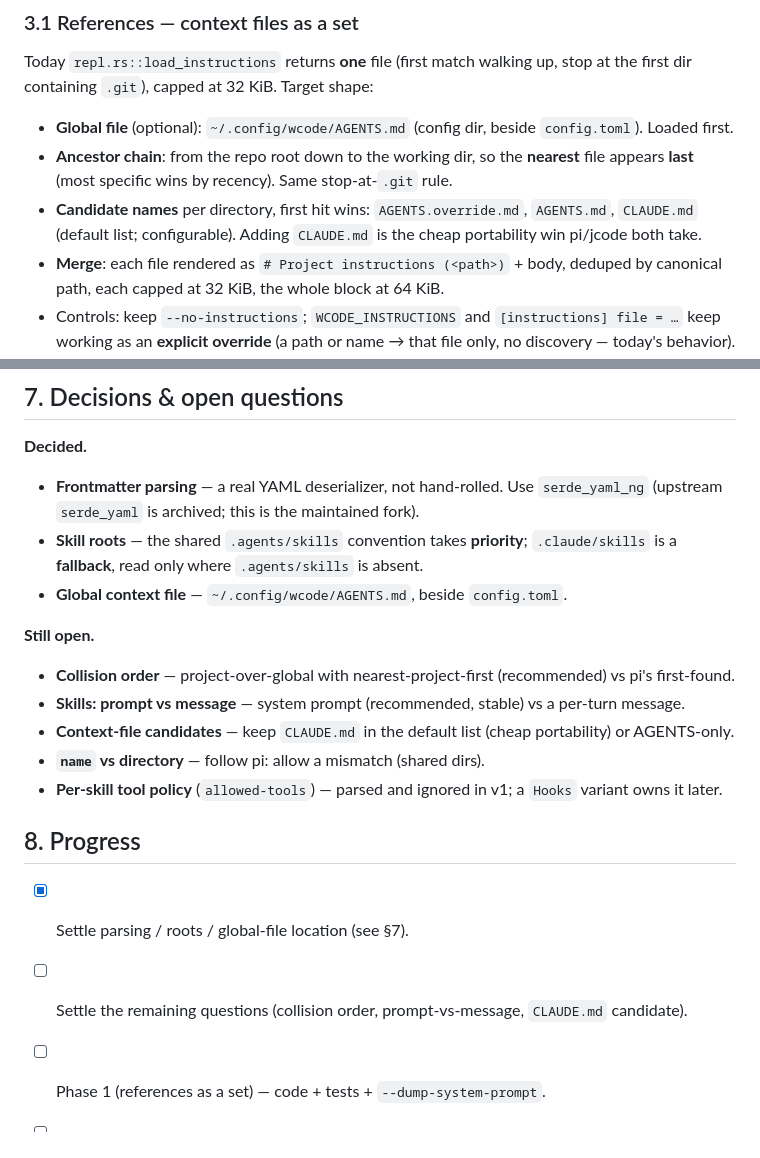
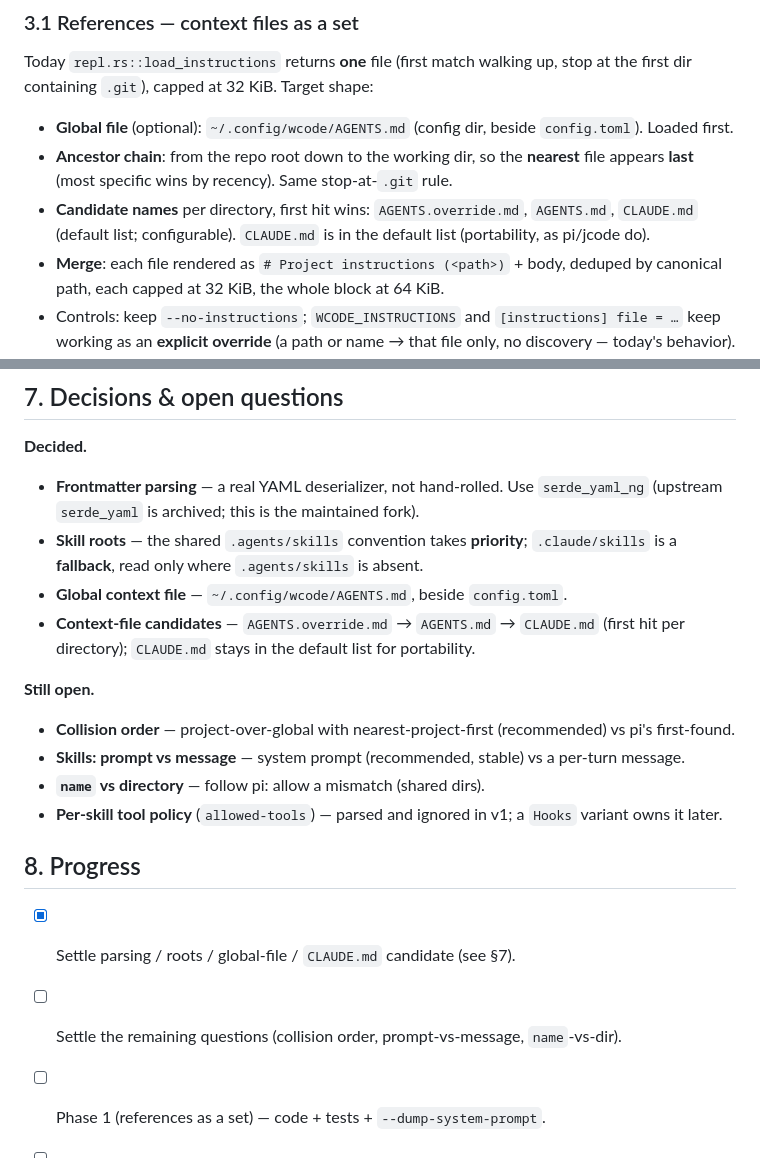
Before and after one commit to WeiNyn/wcode, a Markdown page: docs/skills-references-plan.md, 2 parts joined by grey strips. GitHub-like rendering.

Commit message:
docs: keep CLAUDE.md in the context-file candidate list

```diff
--- a/docs/skills-references-plan.md
+++ b/docs/skills-references-plan.md
@@ -82,7 +82,7 @@ stop at the first dir containing `.git`), capped at 32 KiB. Target shape:
   stop-at-`.git` rule.
 - **Candidate names** per directory, first hit wins:
   `AGENTS.override.md`, `AGENTS.md`, `CLAUDE.md` (default list; configurable).
-  Adding `CLAUDE.md` is the cheap portability win pi/jcode both take.
+  `CLAUDE.md` is in the default list (portability, as pi/jcode do).
 - **Merge**: each file rendered as `# Project instructions (<path>)` + body,
   deduped by canonical path, each capped at 32 KiB, the whole block at 64 KiB.
 - Controls: keep `--no-instructions`; `WCODE_INSTRUCTIONS` and
@@ -218,6 +218,8 @@ skill (injects its body as a user turn) for when the model doesn't bite, and
 - **Skill roots** — the shared `.agents/skills` convention takes **priority**;
   `.claude/skills` is a **fallback**, read only where `.agents/skills` is absent.
 - **Global context file** — `~/.config/wcode/AGENTS.md`, beside `config.toml`.
+- **Context-file candidates** — `AGENTS.override.md` → `AGENTS.md` → `CLAUDE.md`
+  (first hit per directory); `CLAUDE.md` stays in the default list for portability.
 
 **Still open.**
 
@@ -225,17 +227,15 @@ skill (injects its body as a user turn) for when the model doesn't bite, and
   (recommended) vs pi's first-found.
 - **Skills: prompt vs message** — system prompt (recommended, stable) vs a
   per-turn message.
-- **Context-file candidates** — keep `CLAUDE.md` in the default list (cheap
-  portability) or AGENTS-only.
 - **`name` vs directory** — follow pi: allow a mismatch (shared dirs).
 - **Per-skill tool policy** (`allowed-tools`) — parsed and ignored in v1; a
   `Hooks` variant owns it later.
 
 ## 8. Progress
 
-- [x] Settle parsing / roots / global-file location (see §7).
+- [x] Settle parsing / roots / global-file / `CLAUDE.md` candidate (see §7).
 - [ ] Settle the remaining questions (collision order, prompt-vs-message,
-      `CLAUDE.md` candidate).
+      `name`-vs-dir).
 - [ ] Phase 1 (references as a set) — code + tests + `--dump-system-prompt`.
 - [ ] Phase 2 (skills core) — code + tests + live check.
 - [ ] Phase 3 (polish + docs).
```
